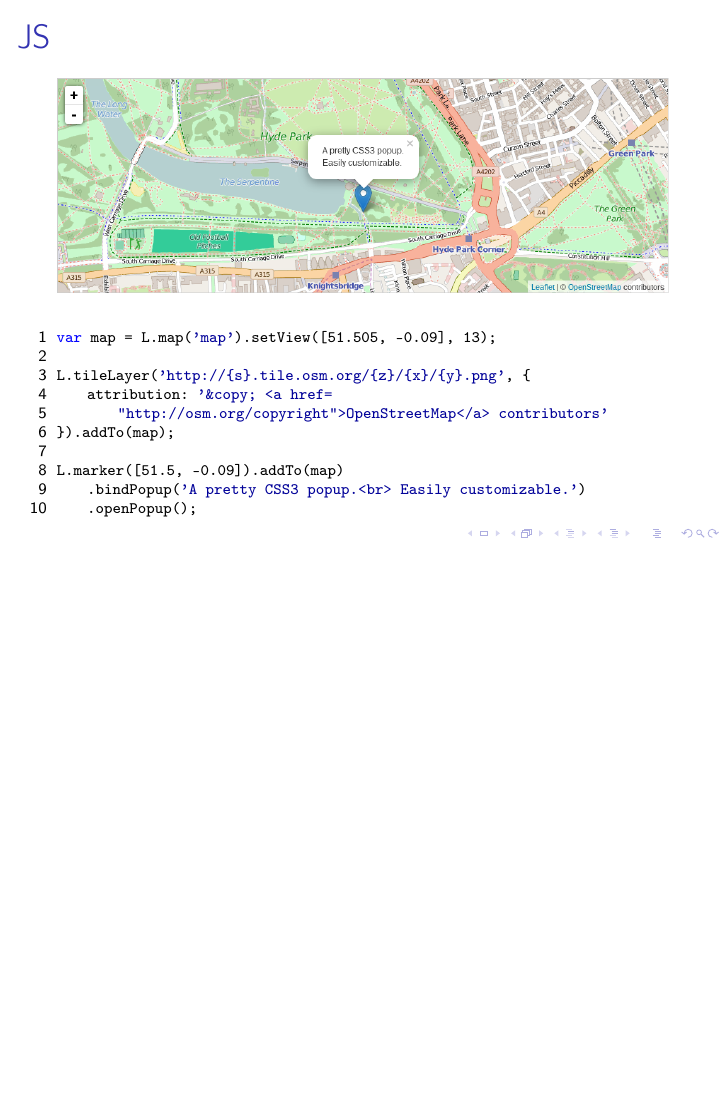
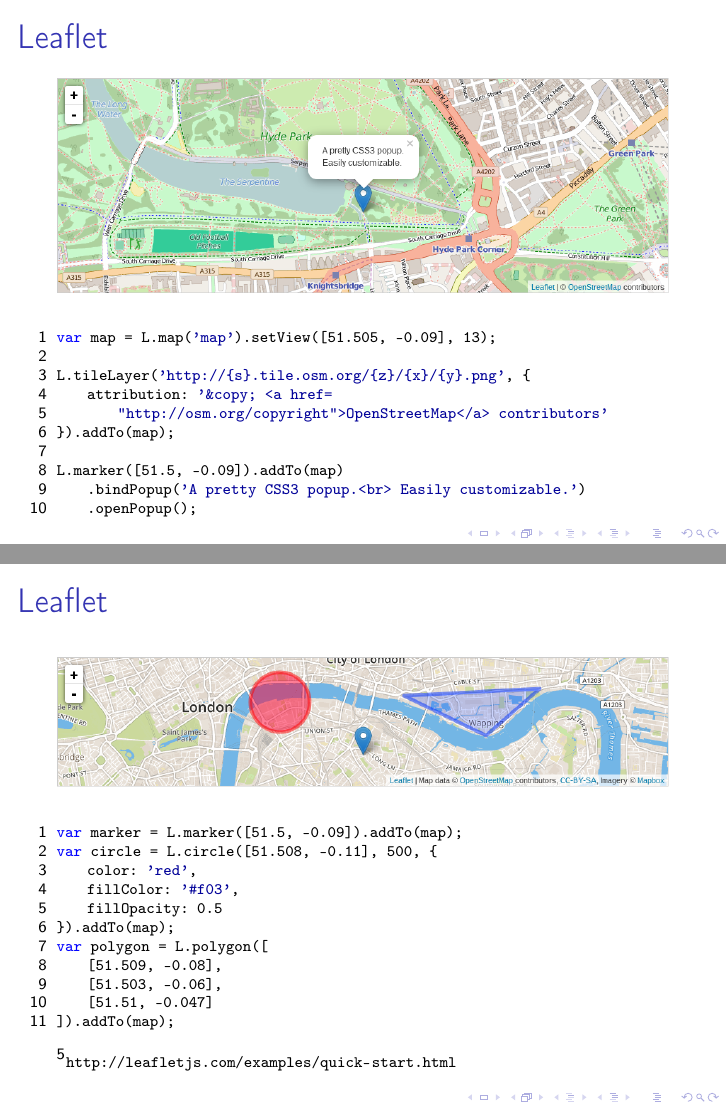
Before and after one commit to vstu-cad-stuff/osm-manual, LaTeX slides (presentation/presentation.tex, which reads presentation/text.tex): page 18 of 20 before the commit and pages 18 and 19 of 21 after it, the two joined at a grey line, the shorter picture padded with empty space. Compiled offline with pdfLaTeX; a LaTeX package or settings file that is missing is left out.

Commit message:
add more example & upd

```diff
--- a/presentation/text.tex
+++ b/presentation/text.tex
@@ -290,7 +290,7 @@
 
 \subsection{Примеры}
 \begin{frame}[fragile]
-    \frametitle{JS}
+    \frametitle{Leaflet}
     \begin{figure}[ht!]
         \includegraphics[width=\textwidth]{leaflet-map-02}
     \end{figure}
@@ -306,6 +306,27 @@
     .bindPopup('A pretty CSS3 popup.<br> Easily customizable.')
     .openPopup();
     \end{lstlisting}
+\end{frame}
+
+\begin{frame}[fragile]
+    \frametitle{Leaflet}
+    \begin{figure}[ht!]
+        \includegraphics[width=\textwidth]{leaflet-map-03}
+    \end{figure}
+    \begin{lstlisting}[language=JavaScript]
+var marker = L.marker([51.5, -0.09]).addTo(map);
+var circle = L.circle([51.508, -0.11], 500, {
+    color: 'red',
+    fillColor: '#f03',
+    fillOpacity: 0.5
+}).addTo(map);
+var polygon = L.polygon([
+    [51.509, -0.08],
+    [51.503, -0.06],
+    [51.51, -0.047]
+]).addTo(map);
+    \end{lstlisting}
+    \footnotemark{\scriptsize\url{http://leafletjs.com/examples/quick-start.html}}
 \end{frame}
 
 \begin{frame}
```
Also changed, not shown: presentation/images/leaflet-map-03.png (added), presentation/text.tex (8 more changed lines).
